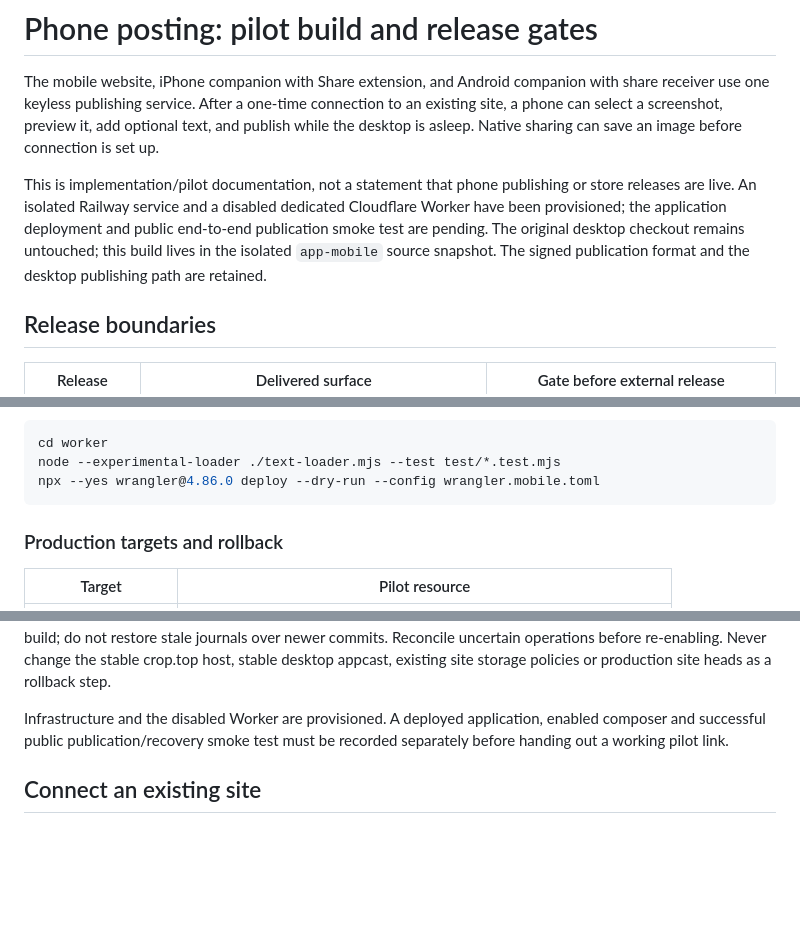
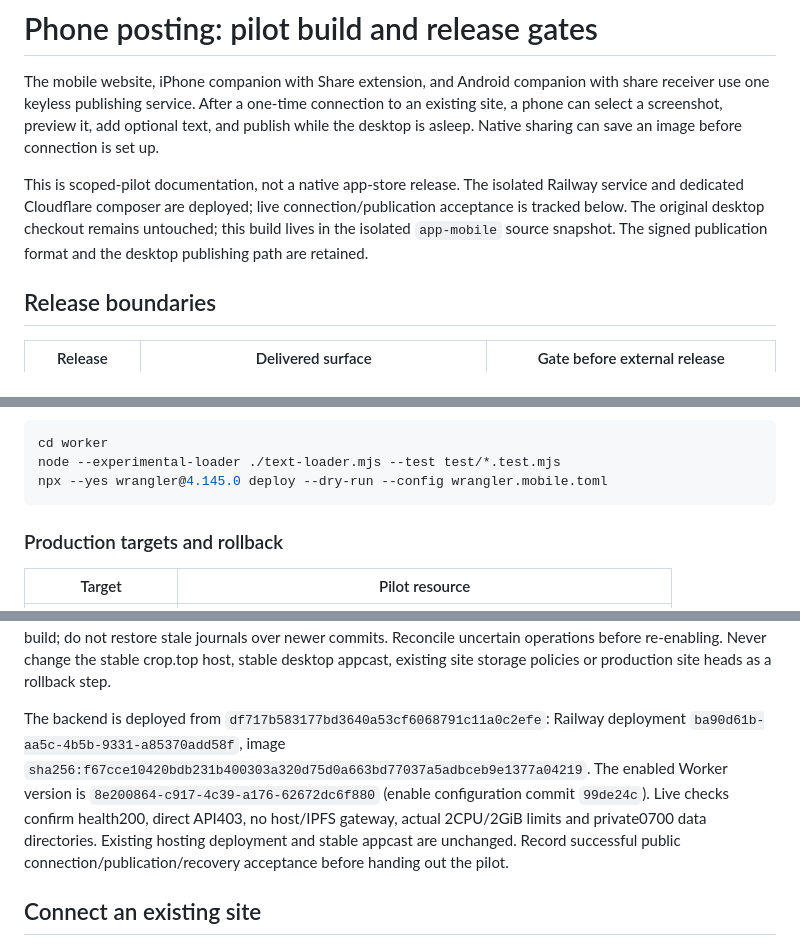
Before and after one commit to mejango/croptop, a Markdown page: docs/mobile.md, 3 parts joined by grey strips. Rendered like a GitHub page; blank space fills up the shorter version.

Commit message:
record isolated live pilot deployment and device acceptance boundaries

````diff
--- a/docs/mobile.md
+++ b/docs/mobile.md
@@ -2,7 +2,7 @@
 
 The mobile website, iPhone companion with Share extension, and Android companion with share receiver use one keyless publishing service. After a one-time connection to an existing site, a phone can select a screenshot, preview it, add optional text, and publish while the desktop is asleep. Native sharing can save an image before connection is set up.
 
-This is implementation/pilot documentation, not a statement that phone publishing or store releases are live. An isolated Railway service and a disabled dedicated Cloudflare Worker have been provisioned; the application deployment and public end-to-end publication smoke test are pending. The original desktop checkout remains untouched; this build lives in the isolated `app-mobile` source snapshot. The signed publication format and the desktop publishing path are retained.
+This is scoped-pilot documentation, not a native app-store release. The isolated Railway service and dedicated Cloudflare composer are deployed; live connection/publication acceptance is tracked below. The original desktop checkout remains untouched; this build lives in the isolated `app-mobile` source snapshot. The signed publication format and the desktop publishing path are retained.
 
 ## Release boundaries
 
@@ -69,7 +69,7 @@ Missing secret, missing rate-limit bindings or a failed limiter makes the dedica
 ```sh
 cd worker
 node --experimental-loader ./text-loader.mjs --test test/*.test.mjs
-npx --yes wrangler@4.86.0 deploy --dry-run --config wrangler.mobile.toml
+npx --yes wrangler@4.145.0 deploy --dry-run --config wrangler.mobile.toml
 ```
 
 ### Production targets and rollback
@@ -86,7 +86,7 @@ Railway uses explicitly configured service settings for this pilot. Exclude the
 
 Record the exact source revision, container deployment and Worker version before enabling. If validation fails, set `MOBILE_ENABLED="false"` on the **dedicated** Worker and redeploy that configuration while retaining its hostname and trusted code; never delete/reassign the key-holding origin or fall through to author content. Preserve the private backend volume and publication receipts. Roll back only the dedicated service to a known-good immutable build; do not restore stale journals over newer commits. Reconcile uncertain operations before re-enabling. Never change the stable crop.top host, stable desktop appcast, existing site storage policies or production site heads as a rollback step.
 
-Infrastructure and the disabled Worker are provisioned. A deployed application, enabled composer and successful public publication/recovery smoke test must be recorded separately before handing out a working pilot link.
+The backend is deployed from `df717b583177bd3640a53cf6068791c11a0c2efe`: Railway deployment `ba90d61b-aa5c-4b5b-9331-a85370add58f`, image `sha256:f67cce10420bdb231b400303a320d75d0a663bd77037a5adbceb9e1377a04219`. The enabled Worker version is `8e200864-c917-4c39-a176-62672dc6f880` (enable configuration commit `99de24c`). Live checks confirm health200, direct API403, no host/IPFS gateway, actual 2CPU/2GiB limits and private0700 data directories. Existing hosting deployment and stable appcast are unchanged. Record successful public connection/publication/recovery acceptance before handing out the pilot.
 
 ## Connect an existing site
 
````
Also changed, not shown: other parts of docs/mobile.md (+2 -2 lines).
